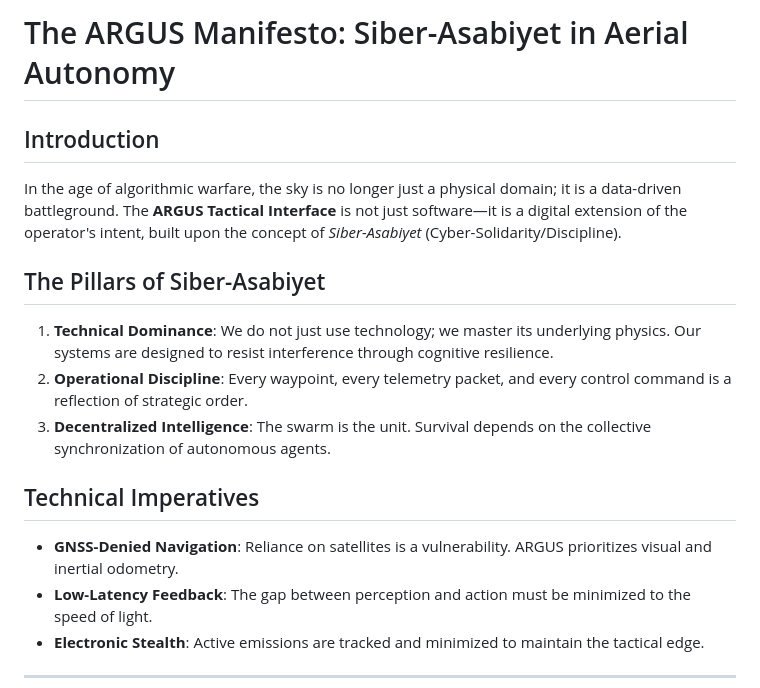
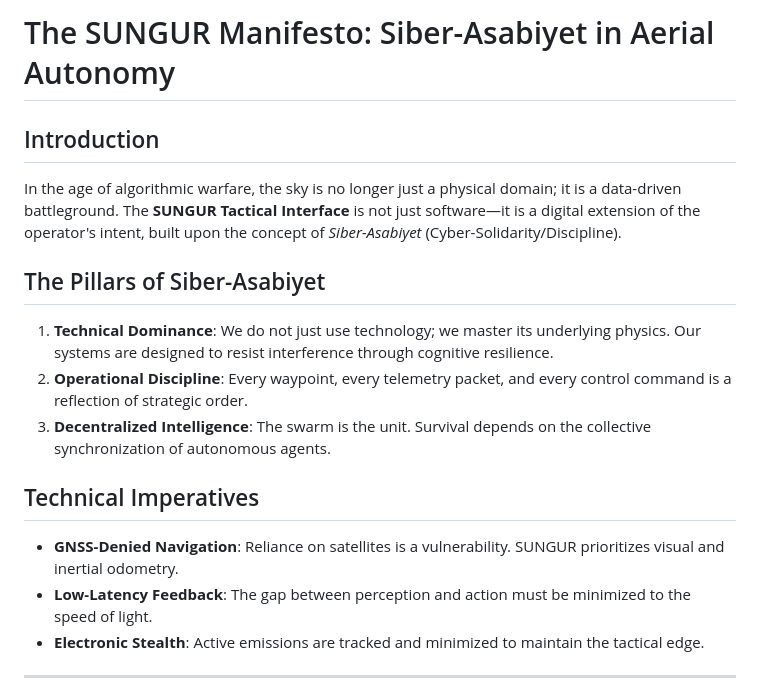
Before and after one commit to arch-yunus/uav-mission-control, a Markdown page: docs/manifesto.md, the part around the change. Rendered like a GitHub page.

```diff
--- a/docs/manifesto.md
+++ b/docs/manifesto.md
@@ -1,7 +1,7 @@
-# The ARGUS Manifesto: Siber-Asabiyet in Aerial Autonomy
+# The SUNGUR Manifesto: Siber-Asabiyet in Aerial Autonomy
 
 ## Introduction
-In the age of algorithmic warfare, the sky is no longer just a physical domain; it is a data-driven battleground. The **ARGUS Tactical Interface** is not just software—it is a digital extension of the operator's intent, built upon the concept of *Siber-Asabiyet* (Cyber-Solidarity/Discipline).
+In the age of algorithmic warfare, the sky is no longer just a physical domain; it is a data-driven battleground. The **SUNGUR Tactical Interface** is not just software—it is a digital extension of the operator's intent, built upon the concept of *Siber-Asabiyet* (Cyber-Solidarity/Discipline).
 
 ## The Pillars of Siber-Asabiyet
 1. **Technical Dominance**: We do not just use technology; we master its underlying physics. Our systems are designed to resist interference through cognitive resilience.
@@ -9,7 +9,7 @@ In the age of algorithmic warfare, the sky is no longer just a physical domain;
 3. **Decentralized Intelligence**: The swarm is the unit. Survival depends on the collective synchronization of autonomous agents.
 
 ## Technical Imperatives
-- **GNSS-Denied Navigation**: Reliance on satellites is a vulnerability. ARGUS prioritizes visual and inertial odometry.
+- **GNSS-Denied Navigation**: Reliance on satellites is a vulnerability. SUNGUR prioritizes visual and inertial odometry.
 - **Low-Latency Feedback**: The gap between perception and action must be minimized to the speed of light.
 - **Electronic Stealth**: Active emissions are tracked and minimized to maintain the tactical edge.
 
```
Also changed, not shown: README.md (+5 -5 lines), assets/mission_control_banner.png, 2 other files.
